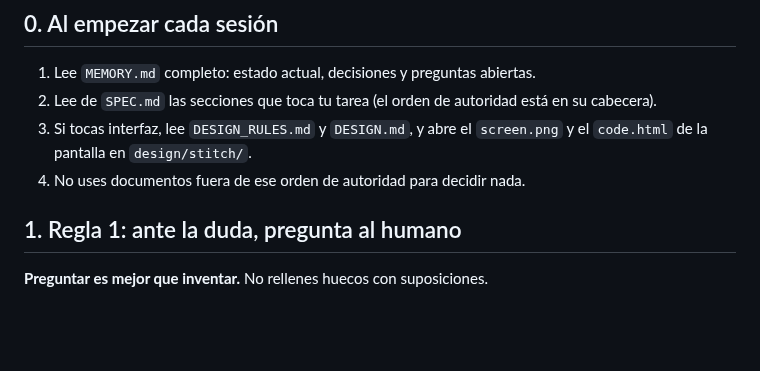
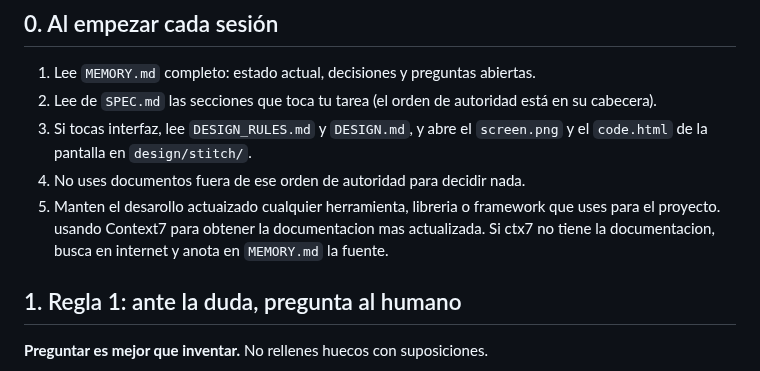
Before and after one commit to davidluciol/RyuuNest, a Markdown page: AGENTS.md, the part around the change. Drawn GitHub-style; blank space fills up the shorter version.

Commit message:
docs(agents): exige mantener el tooling al dia con Context7

```diff
--- a/AGENTS.md
+++ b/AGENTS.md
@@ -9,6 +9,7 @@
 2. Lee de `SPEC.md` las secciones que toca tu tarea (el orden de autoridad está en su cabecera).
 3. Si tocas interfaz, lee `DESIGN_RULES.md` y `DESIGN.md`, y abre el `screen.png` y el `code.html` de la pantalla en `design/stitch/`.
 4. No uses documentos fuera de ese orden de autoridad para decidir nada.
+5. Manten el desarollo actuaizado cualquier herramienta, libreria o framework que uses para el proyecto. usando Context7 para obtener la documentacion mas actualizada. Si ctx7 no tiene la documentacion, busca en internet y anota en `MEMORY.md` la fuente.
 
 ## 1. Regla 1: ante la duda, pregunta al humano
 
```
